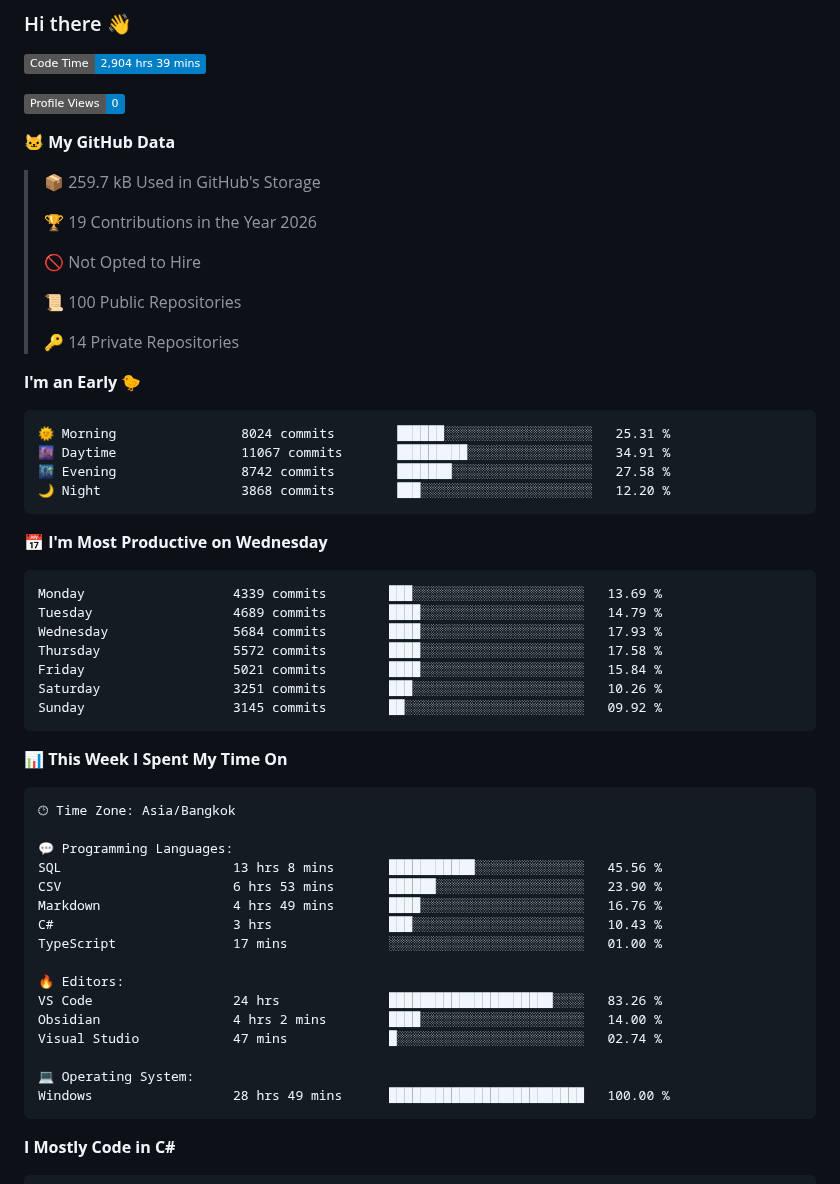
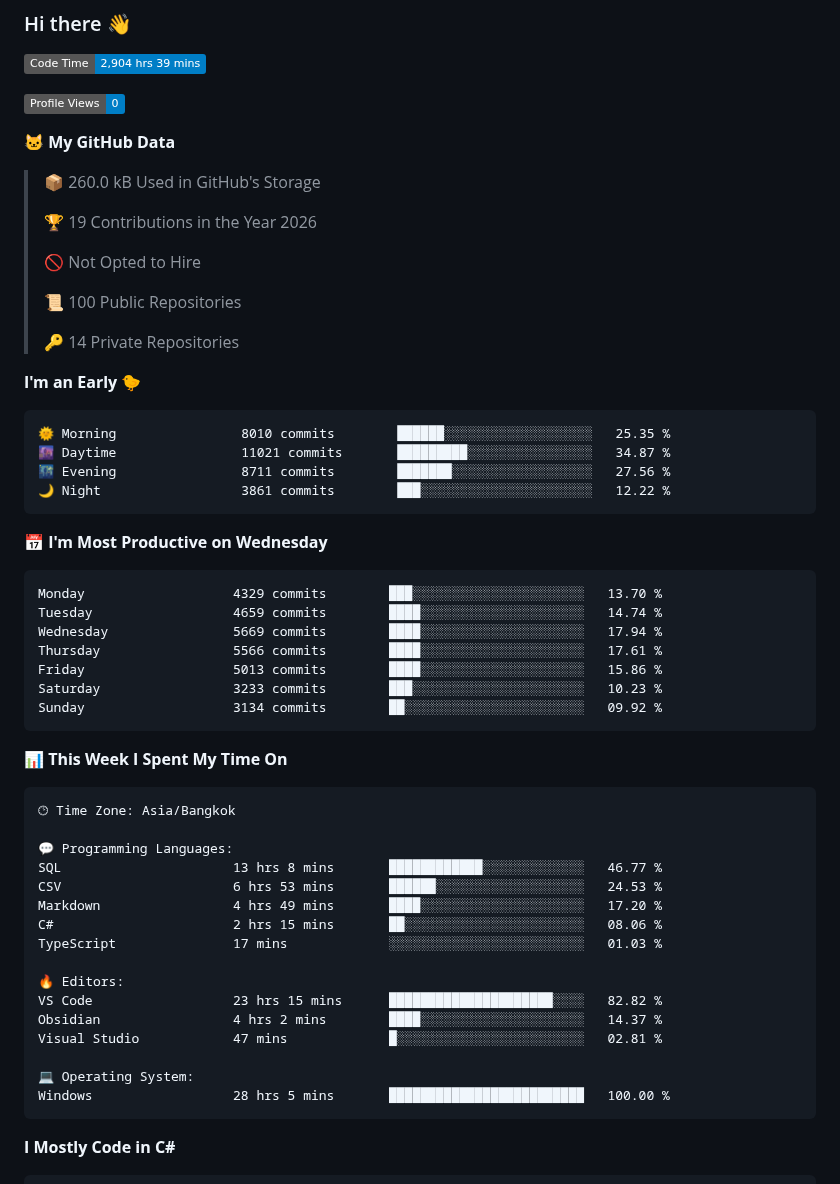
Before and after one commit to aixasz/aixasz, a Markdown page: README.md, the part around one of its changes. Rendered like a GitHub page; badges without logos.

Commit message:
Updated with Dev Metrics

````diff
--- a/README.md
+++ b/README.md
@@ -7,7 +7,7 @@
 
 **🐱 My GitHub Data**
 
-> 📦 259.7 kB Used in GitHub's Storage
+> 📦 260.0 kB Used in GitHub's Storage
  >
 > 🏆 19 Contributions in the Year 2026
  >
@@ -20,21 +20,21 @@
 **I'm an Early 🐤**
 
 ```text
-🌞 Morning                8024 commits        ██████░░░░░░░░░░░░░░░░░░░   25.31 %
-🌆 Daytime                11067 commits       █████████░░░░░░░░░░░░░░░░   34.91 %
-🌃 Evening                8742 commits        ███████░░░░░░░░░░░░░░░░░░   27.58 %
-🌙 Night                  3868 commits        ███░░░░░░░░░░░░░░░░░░░░░░   12.20 %
+🌞 Morning                8010 commits        ██████░░░░░░░░░░░░░░░░░░░   25.35 %
+🌆 Daytime                11021 commits       █████████░░░░░░░░░░░░░░░░   34.87 %
+🌃 Evening                8711 commits        ███████░░░░░░░░░░░░░░░░░░   27.56 %
+🌙 Night                  3861 commits        ███░░░░░░░░░░░░░░░░░░░░░░   12.22 %
 ```
 📅 **I'm Most Productive on Wednesday**
 
 ```text
-Monday                   4339 commits        ███░░░░░░░░░░░░░░░░░░░░░░   13.69 %
-Tuesday                  4689 commits        ████░░░░░░░░░░░░░░░░░░░░░   14.79 %
-Wednesday                5684 commits        ████░░░░░░░░░░░░░░░░░░░░░   17.93 %
-Thursday                 5572 commits        ████░░░░░░░░░░░░░░░░░░░░░   17.58 %
-Friday                   5021 commits        ████░░░░░░░░░░░░░░░░░░░░░   15.84 %
-Saturday                 3251 commits        ███░░░░░░░░░░░░░░░░░░░░░░   10.26 %
-Sunday                   3145 commits        ██░░░░░░░░░░░░░░░░░░░░░░░   09.92 %
+Monday                   4329 commits        ███░░░░░░░░░░░░░░░░░░░░░░   13.70 %
+Tuesday                  4659 commits        ████░░░░░░░░░░░░░░░░░░░░░   14.74 %
+Wednesday                5669 commits        ████░░░░░░░░░░░░░░░░░░░░░   17.94 %
+Thursday                 5566 commits        ████░░░░░░░░░░░░░░░░░░░░░   17.61 %
+Friday                   5013 commits        ████░░░░░░░░░░░░░░░░░░░░░   15.86 %
+Saturday                 3233 commits        ███░░░░░░░░░░░░░░░░░░░░░░   10.23 %
+Sunday                   3134 commits        ██░░░░░░░░░░░░░░░░░░░░░░░   09.92 %
 ```
 
 
@@ -44,19 +44,19 @@ Sunday                   3145 commits        ██░░░░░░░░░
 🕑︎ Time Zone: Asia/Bangkok
 
 💬 Programming Languages:
-SQL                      13 hrs 8 mins       ███████████░░░░░░░░░░░░░░   45.56 %
-CSV                      6 hrs 53 mins       ██████░░░░░░░░░░░░░░░░░░░   23.90 %
-Markdown                 4 hrs 49 mins       ████░░░░░░░░░░░░░░░░░░░░░   16.76 %
-C#                       3 hrs               ███░░░░░░░░░░░░░░░░░░░░░░   10.43 %
-TypeScript               17 mins             ░░░░░░░░░░░░░░░░░░░░░░░░░   01.00 %
+SQL                      13 hrs 8 mins       ████████████░░░░░░░░░░░░░   46.77 %
+CSV                      6 hrs 53 mins       ██████░░░░░░░░░░░░░░░░░░░   24.53 %
+Markdown                 4 hrs 49 mins       ████░░░░░░░░░░░░░░░░░░░░░   17.20 %
+C#                       2 hrs 15 mins       ██░░░░░░░░░░░░░░░░░░░░░░░   08.06 %
+TypeScript               17 mins             ░░░░░░░░░░░░░░░░░░░░░░░░░   01.03 %
 
 🔥 Editors:
-VS Code                  24 hrs              █████████████████████░░░░   83.26 %
-Obsidian                 4 hrs 2 mins        ████░░░░░░░░░░░░░░░░░░░░░   14.00 %
-Visual Studio            47 mins             █░░░░░░░░░░░░░░░░░░░░░░░░   02.74 %
+VS Code                  23 hrs 15 mins      █████████████████████░░░░   82.82 %
+Obsidian                 4 hrs 2 mins        ████░░░░░░░░░░░░░░░░░░░░░   14.37 %
+Visual Studio            47 mins             █░░░░░░░░░░░░░░░░░░░░░░░░   02.81 %
 
 💻 Operating System:
-Windows                  28 hrs 49 mins      █████████████████████████   100.00 %
+Windows                  28 hrs 5 mins       █████████████████████████   100.00 %
 ```
 
 **I Mostly Code in C#**
````
Also changed, not shown: other parts of README.md (+1 -1 lines), assets/bar_graph.png.
